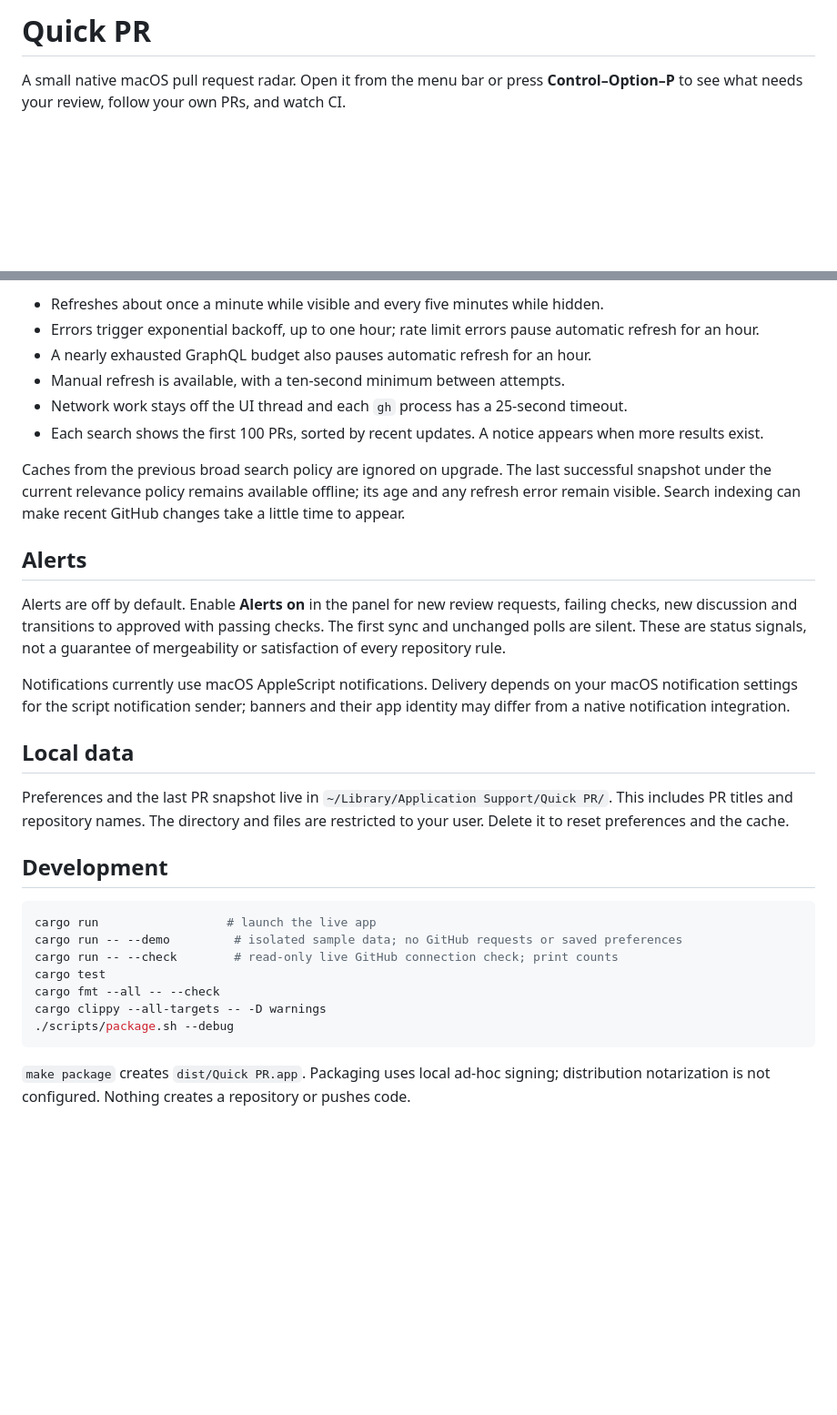
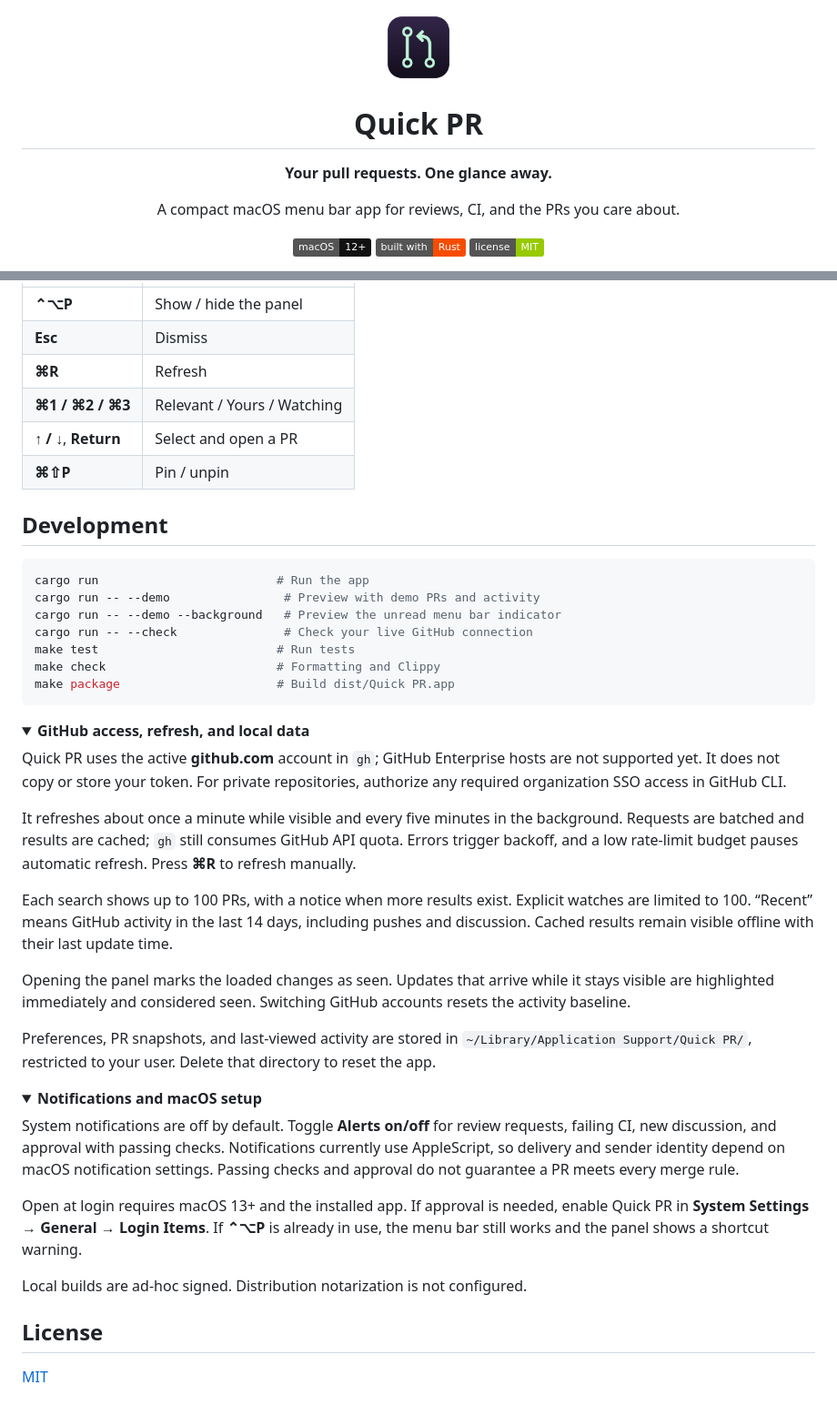
Before and after one commit to cesarferreira/quick-pr, a Markdown page: README.md, 2 parts joined by grey strips. Shown at 91% size. GitHub-like rendering; pictures changed too: assets/icon.png (added); folded sections open; badges without logos; blank space fills up the shorter version.

````diff
--- a/README.md
+++ b/README.md
@@ -1,4 +1,12 @@
-# Quick PR
+<div align="center">
+  <img src="assets/icon.png" width="80" alt="Quick PR icon">
+  <h1>Quick PR</h1>
+  <p><strong>Your pull requests. One glance away.</strong></p>
+  <p>A compact macOS menu bar app for reviews, CI, and the PRs you care about.</p>
 
-A small native macOS pull request radar. Open it from the menu bar or press **Control–Option–P** to see what needs your review, follow your own PRs, and watch CI.
+  <p>
+    <a href="#install"><img src="https://img.shields.io/badge/macOS-12%2B-111111?logo=apple&amp;logoColor=white" alt="macOS 12 or later"></a>
+    <img src="https://img.shields.io/badge/built_with-Rust-f74c00?logo=rust&amp;logoColor=white" alt="Built with Rust">
+    <a href="LICENSE"><img src="https://img.shields.io/badge/license-MIT-green" alt="MIT license"></a>
+  </p>
 
@@ -55,32 +91,48 @@ Quick PR uses the active **github.com** account in `gh`. It does not read, copy
-- Refreshes about once a minute while visible and every five minutes while hidden.
-- Errors trigger exponential backoff, up to one hour; rate limit errors pause automatic refresh for an hour.
-- A nearly exhausted GraphQL budget also pauses automatic refresh for an hour.
-- Manual refresh is available, with a ten-second minimum between attempts.
-- Network work stays off the UI thread and each `gh` process has a 25-second timeout.
-- Each search shows the first 100 PRs, sorted by recent updates. A notice appears when more results exist.
-
-Caches from the previous broad search policy are ignored on upgrade. The last successful snapshot under the current relevance policy remains available offline; its age and any refresh error remain visible. Search indexing can make recent GitHub changes take a little time to appear.
-
-## Alerts
-
-Alerts are off by default. Enable **Alerts on** in the panel for new review requests, failing checks, new discussion and transitions to approved with passing checks. The first sync and unchanged polls are silent. These are status signals, not a guarantee of mergeability or satisfaction of every repository rule.
-
-Notifications currently use macOS AppleScript notifications. Delivery depends on your macOS notification settings for the script notification sender; banners and their app identity may differ from a native notification integration.
-
-## Local data
-
-Preferences and the last PR snapshot live in `~/Library/Application Support/Quick PR/`. This includes PR titles and repository names. The directory and files are restricted to your user. Delete it to reset preferences and the cache.
+| **⌃⌥P** | Show / hide the panel |
+| **Esc** | Dismiss |
+| **⌘R** | Refresh |
+| **⌘1 / ⌘2 / ⌘3** | Relevant / Yours / Watching |
+| **↑ / ↓**, **Return** | Select and open a PR |
+| **⌘⇧P** | Pin / unpin |
 
 ## Development
 
 ```sh
-cargo run                  # launch the live app
-cargo run -- --demo         # isolated sample data; no GitHub requests or saved preferences
-cargo run -- --check        # read-only live GitHub connection check; print counts
-cargo test
-cargo fmt --all -- --check
-cargo clippy --all-targets -- -D warnings
-./scripts/package.sh --debug
+cargo run                         # Run the app
+cargo run -- --demo                # Preview with demo PRs and activity
+cargo run -- --demo --background   # Preview the unread menu bar indicator
+cargo run -- --check               # Check your live GitHub connection
+make test                         # Run tests
+make check                        # Formatting and Clippy
+make package                      # Build dist/Quick PR.app
 ```
 
-`make package` creates `dist/Quick PR.app`. Packaging uses local ad-hoc signing; distribution notarization is not configured. Nothing creates a repository or pushes code.
+<details>
+<summary><strong>GitHub access, refresh, and local data</strong></summary>
+
+Quick PR uses the active **github.com** account in `gh`; GitHub Enterprise hosts are not supported yet. It does not copy or store your token. For private repositories, authorize any required organization SSO access in GitHub CLI.
+
+It refreshes about once a minute while visible and every five minutes in the background. Requests are batched and results are cached; `gh` still consumes GitHub API quota. Errors trigger backoff, and a low rate-limit budget pauses automatic refresh. Press **⌘R** to refresh manually.
+
+Each search shows up to 100 PRs, with a notice when more results exist. Explicit watches are limited to 100. “Recent” means GitHub activity in the last 14 days, including pushes and discussion. Cached results remain visible offline with their last update time.
+
+Opening the panel marks the loaded changes as seen. Updates that arrive while it stays visible are highlighted immediately and considered seen. Switching GitHub accounts resets the activity baseline.
+
+Preferences, PR snapshots, and last-viewed activity are stored in `~/Library/Application Support/Quick PR/`, restricted to your user. Delete that directory to reset the app.
+
+</details>
+
+<details>
+<summary><strong>Notifications and macOS setup</strong></summary>
+
+System notifications are off by default. Toggle **Alerts on/off** for review requests, failing CI, new discussion, and approval with passing checks. Notifications currently use AppleScript, so delivery and sender identity depend on macOS notification settings. Passing checks and approval do not guarantee a PR meets every merge rule.
+
+Open at login requires macOS 13+ and the installed app. If approval is needed, enable Quick PR in **System Settings → General → Login Items**. If **⌃⌥P** is already in use, the menu bar still works and the panel shows a shortcut warning.
+
+Local builds are ad-hoc signed. Distribution notarization is not configured.
+
+</details>
+
+## License
+
+[MIT](LICENSE)
````
Also changed, not shown: other parts of README.md (+60 -32 lines).
